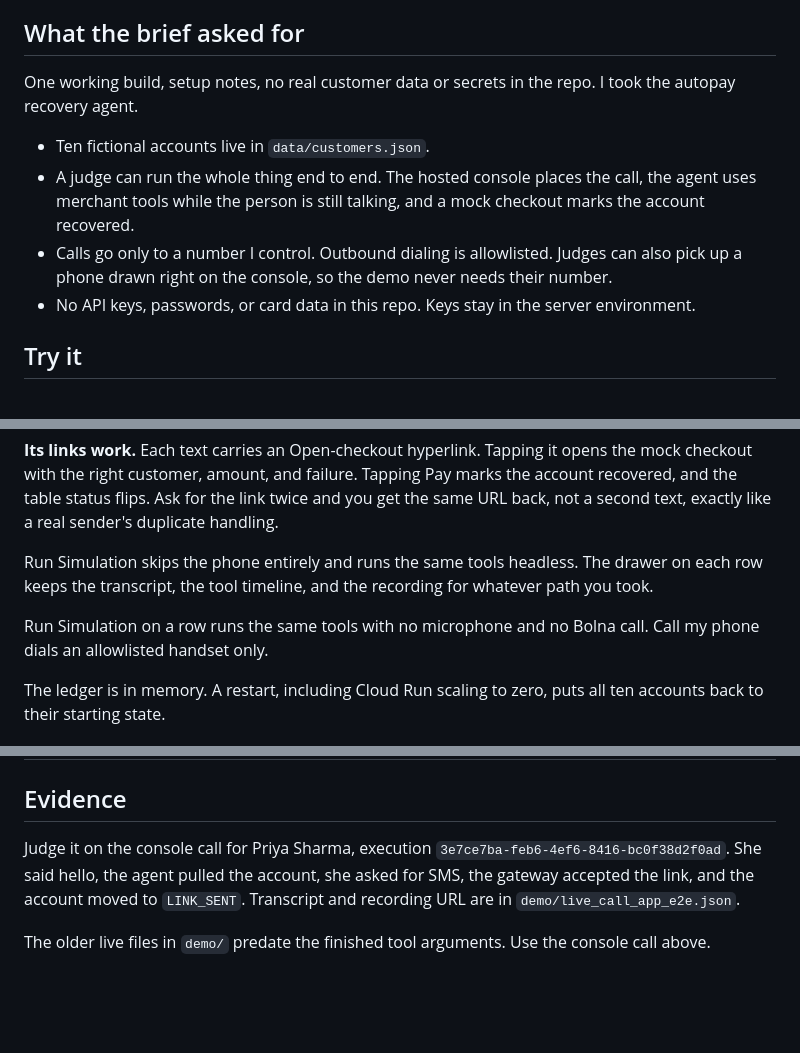
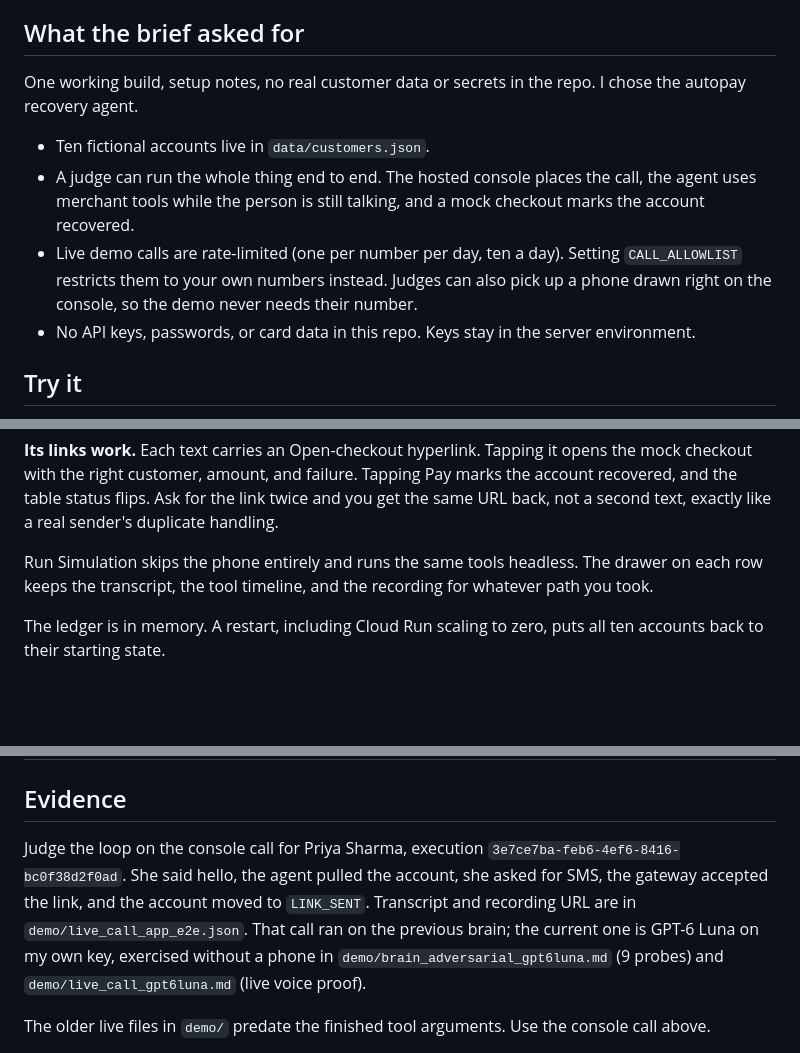
Before and after one commit to tayyab415/autopay-recovery-voice-agent, a Markdown page: README.md, 3 parts joined by grey strips. Drawn GitHub-style; blank space fills up the shorter version.

Commit message:
docs: fix stale allowlist/evidence lines

```diff
--- a/README.md
+++ b/README.md
@@ -4,11 +4,11 @@ My submission for the voice-agent option of the Forward-Deployed Engineer take-h
 
 ## What the brief asked for
 
-One working build, setup notes, no real customer data or secrets in the repo. I took the autopay recovery agent.
+One working build, setup notes, no real customer data or secrets in the repo. I chose the autopay recovery agent.
 
 - Ten fictional accounts live in `data/customers.json`.
 - A judge can run the whole thing end to end. The hosted console places the call, the agent uses merchant tools while the person is still talking, and a mock checkout marks the account recovered.
-- Calls go only to a number I control. Outbound dialing is allowlisted. Judges can also pick up a phone drawn right on the console, so the demo never needs their number.
+- Live demo calls are rate-limited (one per number per day, ten a day). Setting `CALL_ALLOWLIST` restricts them to your own numbers instead. Judges can also pick up a phone drawn right on the console, so the demo never needs their number.
 - No API keys, passwords, or card data in this repo. Keys stay in the server environment.
 
 ## Try it
@@ -36,8 +36,6 @@ No SIM, no real number, no telecom. The phone on the right is a full simulation
 **Its links work.** Each text carries an Open-checkout hyperlink. Tapping it opens the mock checkout with the right customer, amount, and failure. Tapping Pay marks the account recovered, and the table status flips. Ask for the link twice and you get the same URL back, not a second text, exactly like a real sender's duplicate handling.
 
 Run Simulation skips the phone entirely and runs the same tools headless. The drawer on each row keeps the transcript, the tool timeline, and the recording for whatever path you took.
-
-Run Simulation on a row runs the same tools with no microphone and no Bolna call. Call my phone dials an allowlisted handset only.
 
 The ledger is in memory. A restart, including Cloud Run scaling to zero, puts all ten accounts back to their starting state.
 
@@ -90,7 +88,7 @@ A payment link is stored as a message on that customer's console phone. Asking f
 
 ## Evidence
 
-Judge it on the console call for Priya Sharma, execution `3e7ce7ba-feb6-4ef6-8416-bc0f38d2f0ad`. She said hello, the agent pulled the account, she asked for SMS, the gateway accepted the link, and the account moved to `LINK_SENT`. Transcript and recording URL are in `demo/live_call_app_e2e.json`.
+Judge the loop on the console call for Priya Sharma, execution `3e7ce7ba-feb6-4ef6-8416-bc0f38d2f0ad`. She said hello, the agent pulled the account, she asked for SMS, the gateway accepted the link, and the account moved to `LINK_SENT`. Transcript and recording URL are in `demo/live_call_app_e2e.json`. That call ran on the previous brain; the current one is GPT-6 Luna on my own key, exercised without a phone in `demo/brain_adversarial_gpt6luna.md` (9 probes) and `demo/live_call_gpt6luna.md` (live voice proof).
 
 The older live files in `demo/` predate the finished tool arguments. Use the console call above.
 
```
